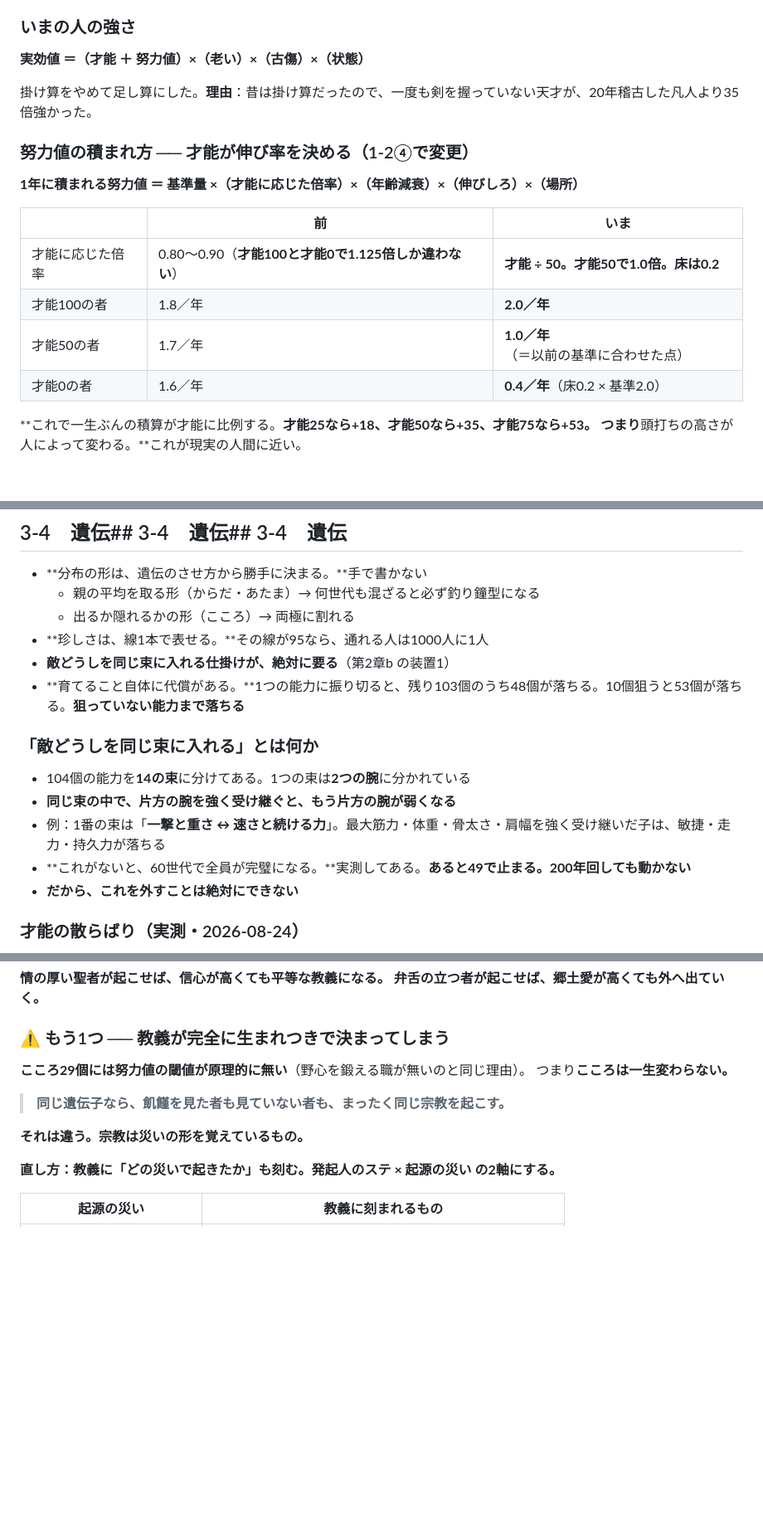
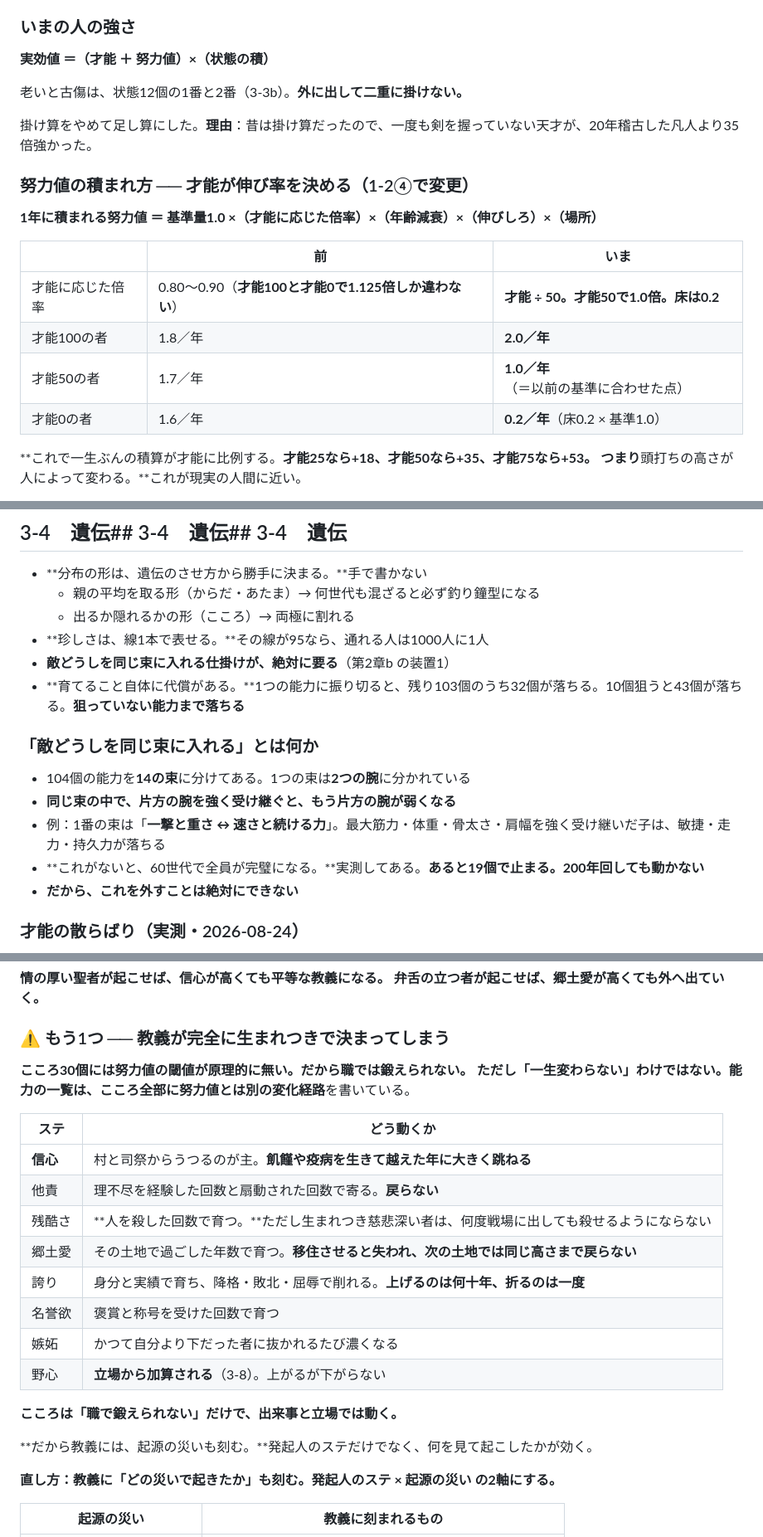
Before and after one commit to 159265moneys/zoushoku-world-sim, a Markdown page: 正典.md, 3 parts joined by grey strips. Shown at 83% size. GitHub-like rendering; blank space fills up the shorter version.

```diff
--- a/正典.md
+++ b/正典.md
@@ -239,20 +279,22 @@
 
 ### いまの人の強さ
 
-**実効値 ＝（才能 ＋ 努力値）×（老い）×（古傷）×（状態）**
+**実効値 ＝（才能 ＋ 努力値）×（状態の積）**
+
+老いと古傷は、状態12個の1番と2番（3-3b）。**外に出して二重に掛けない。**
 
 掛け算をやめて足し算にした。**理由**：昔は掛け算だったので、一度も剣を握っていない天才が、20年稽古した凡人より35倍強かった。
 
 ### 努力値の積まれ方 ── 才能が伸び率を決める（1-2④で変更）
 
-**1年に積まれる努力値 ＝ 基準量 ×（才能に応じた倍率）×（年齢減衰）×（伸びしろ）×（場所）**
+**1年に積まれる努力値 ＝ 基準量1.0 ×（才能に応じた倍率）×（年齢減衰）×（伸びしろ）×（場所）**
 
 | | 前 | **いま** |
 |---|---|---|
 | 才能に応じた倍率 | 0.80〜0.90（**才能100と才能0で1.125倍しか違わない**） | **才能 ÷ 50。才能50で1.0倍。床は0.2** |
 | 才能100の者 | 1.8／年 | **2.0／年** |
 | 才能50の者 | 1.7／年 | **1.0／年**（＝以前の基準に合わせた点） |
-| 才能0の者 | 1.6／年 | **0.4／年**（床0.2 × 基準2.0） |
+| 才能0の者 | 1.6／年 | **0.2／年**（床0.2 × 基準1.0） |
 
 **これで一生ぶんの積算が才能に比例する。**才能25なら+18、才能50なら+35、才能75なら+53。
 つまり**頭打ちの高さが人によって変わる。**これが現実の人間に近い。
@@ -352,14 +394,14 @@
   - 出るか隠れるかの形（こころ）→ 両極に割れる
 - **珍しさは、線1本で表せる。**その線が95なら、通れる人は1000人に1人
 - **敵どうしを同じ束に入れる仕掛けが、絶対に要る**（第2章b の装置1）
-- **育てること自体に代償がある。**1つの能力に振り切ると、残り103個のうち48個が落ちる。10個狙うと53個が落ちる。**狙っていない能力まで落ちる**
+- **育てること自体に代償がある。**1つの能力に振り切ると、残り103個のうち32個が落ちる。10個狙うと43個が落ちる。**狙っていない能力まで落ちる**
 
 ### 「敵どうしを同じ束に入れる」とは何か
 
 - 104個の能力を**14の束**に分けてある。1つの束は**2つの腕**に分かれている
 - **同じ束の中で、片方の腕を強く受け継ぐと、もう片方の腕が弱くなる**
 - 例：1番の束は「**一撃と重さ ↔ 速さと続ける力**」。最大筋力・体重・骨太さ・肩幅を強く受け継いだ子は、敏捷・走力・持久力が落ちる
-- **これがないと、60世代で全員が完璧になる。**実測してある。**あると49で止まる。200年回しても動かない**
+- **これがないと、60世代で全員が完璧になる。**実測してある。**あると19個で止まる。200年回しても動かない**
 - **だから、これを外すことは絶対にできない**
 
 ### 才能の散らばり（実測・2026-08-24）
@@ -1503,12 +1544,23 @@ CSVの「レア度」列は、104ステの上限をAに抑える以外、シミ
 
 ### ⚠️ もう1つ ── 教義が完全に生まれつきで決まってしまう
 
-**こころ29個には努力値の閾値が原理的に無い**（野心を鍛える職が無いのと同じ理由）。
-つまり**こころは一生変わらない。**
-
-> **同じ遺伝子なら、飢饉を見た者も見ていない者も、まったく同じ宗教を起こす。**
-
-**それは違う。宗教は災いの形を覚えているもの。**
+**こころ30個には努力値の閾値が原理的に無い。**だから**職では鍛えられない。**
+**ただし「一生変わらない」わけではない。**能力の一覧は、こころ全部に**努力値とは別の変化経路**を書いている。
+
+| ステ | どう動くか |
+|---|---|
+| **信心** | 村と司祭からうつるのが主。**飢饉や疫病を生きて越えた年に大きく跳ねる** |
+| 他責 | 理不尽を経験した回数と扇動された回数で寄る。**戻らない** |
+| 残酷さ | **人を殺した回数で育つ。**ただし生まれつき慈悲深い者は、何度戦場に出しても殺せるようにならない |
+| 郷土愛 | その土地で過ごした年数で育つ。**移住させると失われ、次の土地では同じ高さまで戻らない** |
+| 誇り | 身分と実績で育ち、降格・敗北・屈辱で削れる。**上げるのは何十年、折るのは一度** |
+| 名誉欲 | 褒賞と称号を受けた回数で育つ |
+| 嫉妬 | かつて自分より下だった者に抜かれるたび濃くなる |
+| 野心 | **立場から加算される**（3-8）。上がるが下がらない |
+
+**こころは「職で鍛えられない」だけで、出来事と立場では動く。**
+
+**だから教義には、起源の災いも刻む。**発起人のステだけでなく、何を見て起こしたかが効く。
 
 **直し方：教義に「どの災いで起きたか」も刻む。発起人のステ × 起源の災い の2軸にする。**
 
```
Also changed, not shown: other parts of 正典.md (+54 -18 lines), 正典-実装.md (+6 -6 lines), 正典-統合ver.md (+30 -6 lines).
